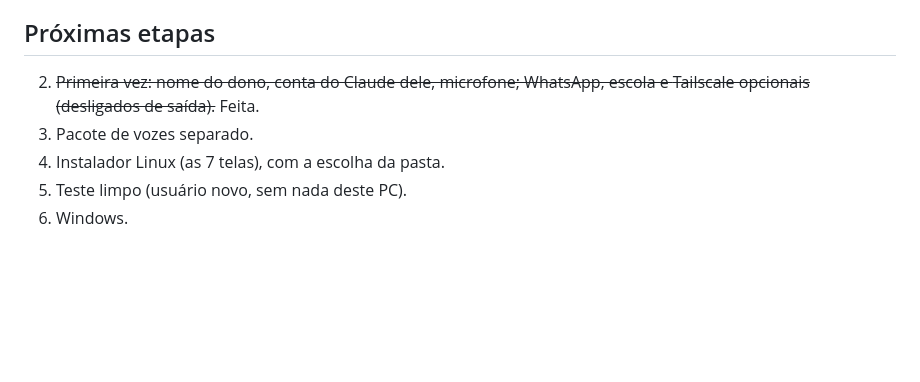
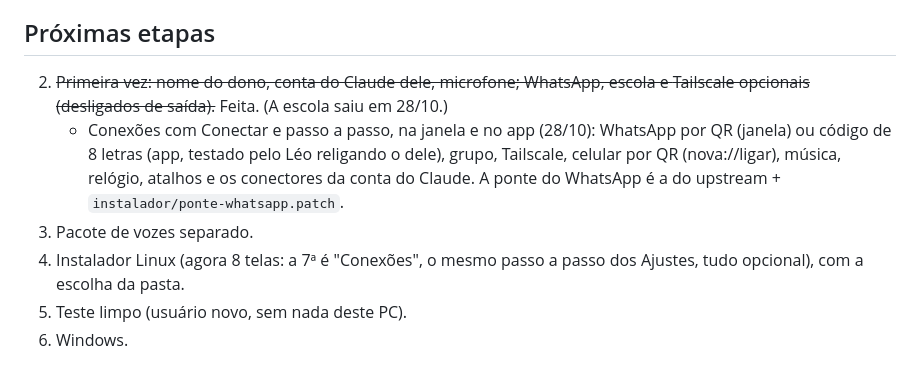
Before and after one commit to Lelokz/Jarvis, a Markdown page: INSTALADOR.md, the part around the change. Rendered like a GitHub page; blank space fills up the shorter version.

Commit message:
INSTALADOR.md: Conexões feitas na janela e no app; o instalador passa a ter 8 telas

```diff
--- a/INSTALADOR.md
+++ b/INSTALADOR.md
@@ -69,8 +69,14 @@ Testado com `testes/testar_pc_novo.py` (pasta de usuário vazia, sem microfone):
 ## Próximas etapas
 
 2. ~~Primeira vez: nome do dono, conta do Claude dele, microfone; WhatsApp, escola e
-   Tailscale opcionais (desligados de saída).~~ Feita.
+   Tailscale opcionais (desligados de saída).~~ Feita. (A escola saiu em 28/10.)
+   - Conexões com Conectar e passo a passo, na janela e no app (28/10): WhatsApp por
+     QR (janela) ou código de 8 letras (app, testado pelo Léo religando o dele),
+     grupo, Tailscale, celular por QR (nova://ligar), música, relógio, atalhos e os
+     conectores da conta do Claude. A ponte do WhatsApp é a do upstream +
+     `instalador/ponte-whatsapp.patch`.
 3. Pacote de vozes separado.
-4. Instalador Linux (as 7 telas), com a escolha da pasta.
+4. Instalador Linux (agora 8 telas: a 7ª é "Conexões", o mesmo passo a passo dos
+   Ajustes, tudo opcional), com a escolha da pasta.
 5. Teste limpo (usuário novo, sem nada deste PC).
 6. Windows.
```
